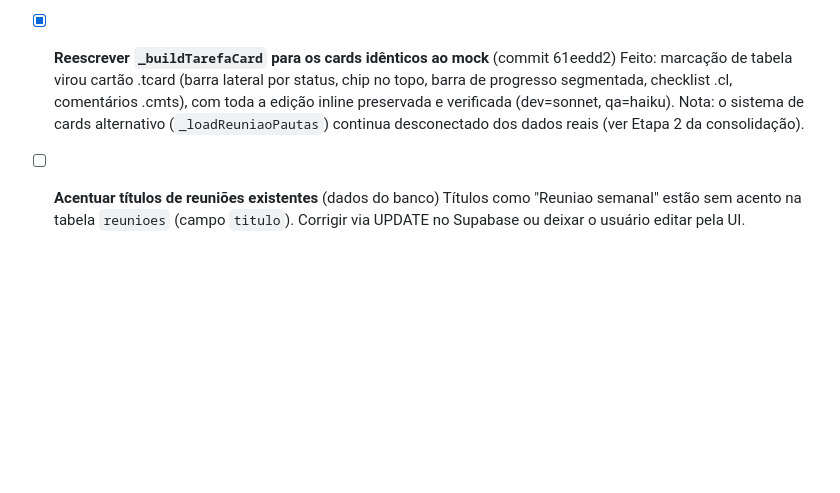
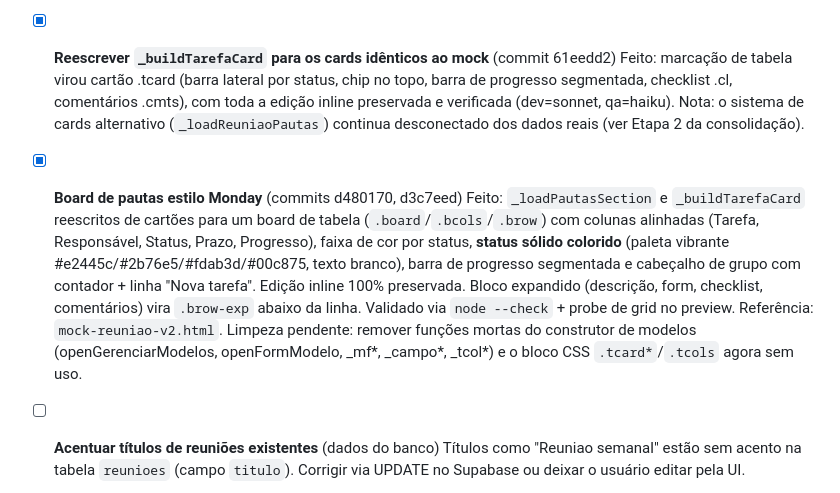
Before and after one commit to OlimpioV/BTDesk, a Markdown page: TODO.md, the part around the change. GitHub-like rendering; blank space fills up the shorter version.

Commit message:
docs: registra board de pautas concluido no TODO
Co-Authored-By: Claude Opus 4.8 <noreply@anthropic.com>

```diff
--- a/TODO.md
+++ b/TODO.md
@@ -154,6 +154,19 @@ Faseamento acordado (Fase 0 primeiro, resto planejado):
   Nota: o sistema de cards alternativo (`_loadReuniaoPautas`) continua
   desconectado dos dados reais (ver Etapa 2 da consolidação).
 
+- [x] **Board de pautas estilo Monday** (commits d480170, d3c7eed)
+  Feito: `_loadPautasSection` e `_buildTarefaCard` reescritos de cartões para um
+  board de tabela (`.board`/`.bcols`/`.brow`) com colunas alinhadas (Tarefa,
+  Responsável, Status, Prazo, Progresso), faixa de cor por status, **status
+  sólido colorido** (paleta vibrante #e2445c/#2b76e5/#fdab3d/#00c875, texto
+  branco), barra de progresso segmentada e cabeçalho de grupo com contador +
+  linha "Nova tarefa". Edição inline 100% preservada. Bloco expandido
+  (descrição, form, checklist, comentários) vira `.brow-exp` abaixo da linha.
+  Validado via `node --check` + probe de grid no preview. Referência:
+  `mock-reuniao-v2.html`. Limpeza pendente: remover funções mortas do construtor
+  de modelos (openGerenciarModelos, openFormModelo, _mf*, _campo*, _tcol*) e o
+  bloco CSS `.tcard*`/`.tcols` agora sem uso.
+
 - [ ] **Acentuar títulos de reuniões existentes** (dados do banco)
   Títulos como "Reuniao semanal" estão sem acento na tabela `reunioes` (campo
   `titulo`). Corrigir via UPDATE no Supabase ou deixar o usuário editar pela UI.
```
